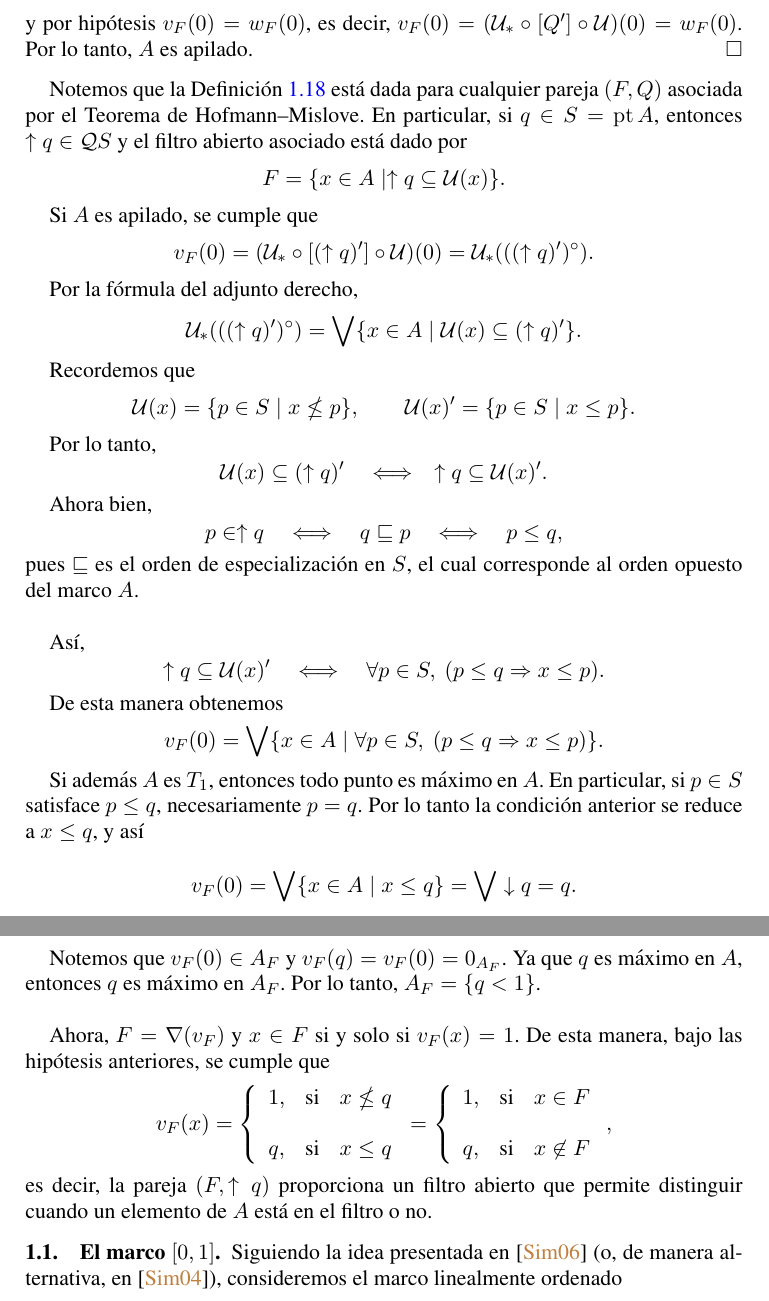
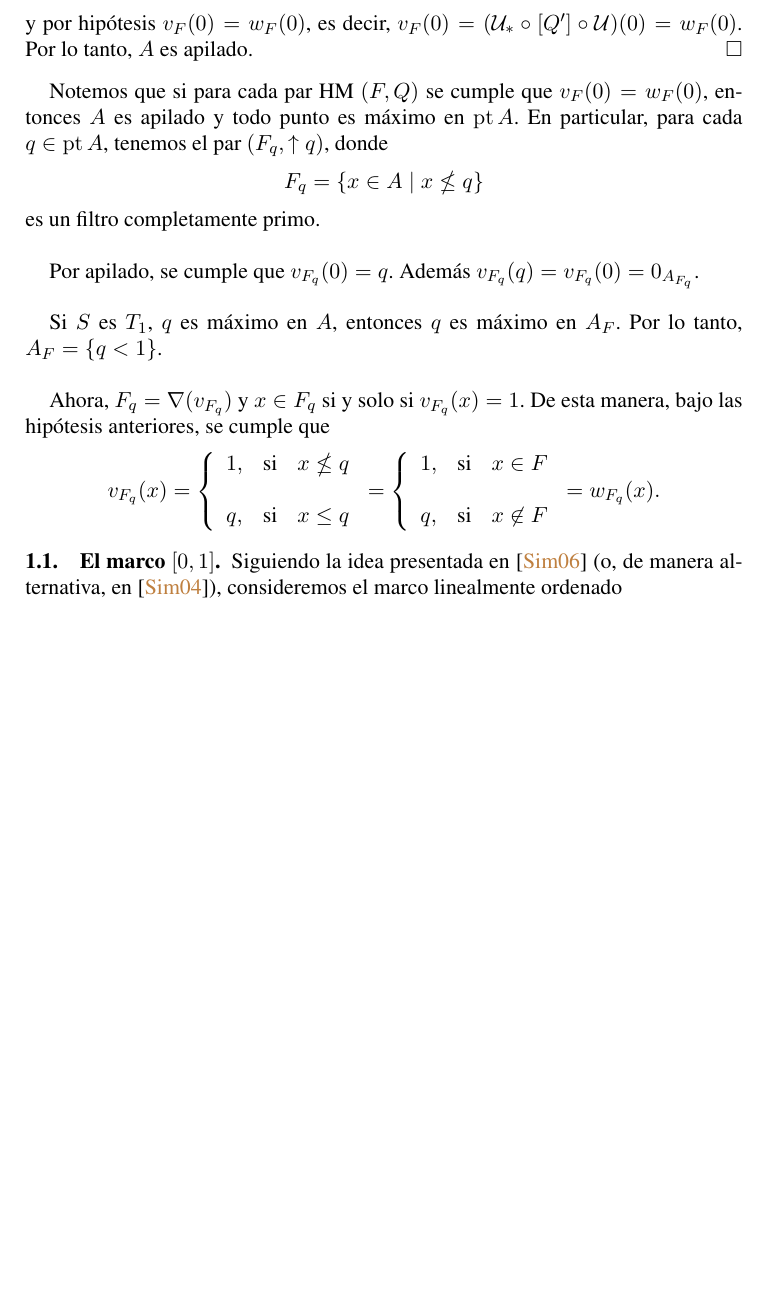
Before and after one commit to JCmonter/Art-culo-marcos-Hausdorff, a LaTeX paper (PreguntasyResulatdos.tex): two parts of pages 15 and 16 of 20 before the commit and part of page 15 of 20 after it, the two joined at a grey line, cut so that both start at the same text, the shorter picture padded with empty space. Compiled offline with pdfLaTeX.

Commit message:
Corrección

```diff
--- a/PreguntasyResulatdos.tex
+++ b/PreguntasyResulatdos.tex
@@ -907,84 +907,23 @@ v_F\leq \mathcal{U}_*\circ [Q']\circ \mathcal{U}\leq w_F
 y por hipótesis $v_F(0)=w_F(0)$, es decir, $v_F(0)=(\mathcal{U}_*\circ [Q']\circ \mathcal{U})(0)=w_F(0)$. Por lo tanto, $A$ es apilado.
 \end{proof}
 
-Notemos que la Definición \ref{def:apilado-marcos} está dada para cualquier pareja $(F,Q)$
-asociada por el Teorema de Hofmann--Mislove. En particular, si $q\in S=\pt A$, entonces
-$\uparrow q\in \mathcal{Q}S$ y el filtro abierto asociado está dado por
+Notemos que si para cada par HM $(F, Q)$ se cumple que $v_F(0)=w_F(0)$, entonces $A$ es apilado y todo punto es máximo en $\pt A$.
+En particular, para cada $q\in \pt A$, tenemos el par $(F_q, \uparrow q)$, donde
 \[
-F=\{x\in A\mid \uparrow q\subseteq \mathcal{U}(x)\}.
+F_q=\{x\in A\mid x\nleq q\}
 \]
+es un filtro completamente primo.\\
 
-Si $A$ es apilado, se cumple que
-\[
-v_F(0)=(\mathcal{U}_*\circ[(\uparrow q)']\circ \mathcal{U})(0)
-=\mathcal{U}_*(((\uparrow q)')^\circ).
-\]
+Por apilado, se cumple que $v_{F_q}(0)=q$. Además $v_{F_q}(q)=v_{F_q}(0)=0_{A_{F_q}}$. \\
 
-Por la fórmula del adjunto derecho,
-\[
-\mathcal{U}_*(((\uparrow q)')^\circ)
-=\bigvee\{x\in A\mid \mathcal{U}(x)\subseteq (\uparrow q)'\}.
-\]
-
-Recordemos que
-\[
-\mathcal{U}(x)=\{p\in S\mid x\nleq p\},
-\qquad
-\mathcal{U}(x)'=\{p\in S\mid x\leq p\}.
-\]
-
-Por lo tanto,
-\[
-\mathcal{U}(x)\subseteq (\uparrow q)'
-\quad\Longleftrightarrow\quad
-\uparrow q\subseteq \mathcal{U}(x)'.
-\]
-
-Ahora bien,
-\[
-p\in \uparrow q
-\quad\Longleftrightarrow\quad
-q\sqsubseteq p
-\quad\Longleftrightarrow\quad
-p\leq q,
-\]
-pues $\sqsubseteq$ es el orden de especialización en $S$, el cual corresponde al orden
-opuesto del marco $A$.\\
-
-Así,
-\[
-\uparrow q\subseteq \mathcal{U}(x)'
-\quad\Longleftrightarrow\quad
-\forall p\in S,\ (p\leq q \Rightarrow x\leq p).
-\]
-
-De esta manera obtenemos
-\[
-v_F(0)
-=\bigvee\{x\in A\mid \forall p\in S,\ (p\leq q \Rightarrow x\leq p)\}.
-\]
-
-Si además $A$ es $T_1$, entonces todo punto es máximo en $A$. En particular, si
-$p\in S$ satisface $p\leq q$, necesariamente $p=q$. Por lo tanto la condición
-anterior se reduce a $x\leq q$, y así
-
-\[
-v_F(0)
-=\bigvee\{x\in A\mid x\leq q\}
-=\bigvee \downarrow q
-=q.
-\]
-
-Notemos que $v_F(0)\in A_F$ y $v_F(q)=v_F(0)=0_{A_F}$. Ya que $q$ es máximo en $A$, entonces $q$ es máximo en $A_F$.
+Si $S$ es $T_1$, $q$ es máximo en $A$, entonces $q$ es máximo en $A_F$.
 Por lo tanto, $A_F=\{q<1\}$.\\
 
-Ahora, $F=\nabla(v_F)$ y $x\in F$ si y solo si $v_F(x)=1$. De esta manera, bajo las hipótesis anteriores, se cumple que
+Ahora, $F_q=\nabla(v_{F_q})$ y $x\in F_q$ si y solo si $v_{F_q}(x)=1$. De esta manera, bajo las hipótesis anteriores, se cumple que
 \[
-v_F(x)= \left\{ \begin{array}{lcc} 1, & \text{si}  &  x\nleq q\\ \\ q, & \text{si} & x\leq q
-\end{array} \right.=  \left\{ \begin{array}{lcc} 1, & \text{si}  &  x\in F\\ \\ q, & \text{si} & x\not\in F \end{array} \right.,
+v_{F_q}(x)= \left\{ \begin{array}{lcc} 1, & \text{si}  &  x\nleq q\\ \\ q, & \text{si} & x\leq q
+\end{array} \right.=  \left\{ \begin{array}{lcc} 1, & \text{si}  &  x\in F\\ \\ q, & \text{si} & x\not\in F \end{array} \right.=w_{F_q}(x).
 \]
-es decir, la pareja $(F, \uparrow q)$ proporciona un filtro abierto que permite distinguir
-cuando un elemento de $A$ está en el filtro o no.
 
 \subsection{El marco $[0,1]$}
 Siguiendo la idea presentada en \cite{simmons2006regularity} (o, de manera alternativa, en \cite{simmons2004vietoris}), consideremos el marco linealmente ordenado
```
Also changed, not shown: PreguntasyResulatdos.pdf, PreguntasyResulatdos.tex (2 more changed lines).
